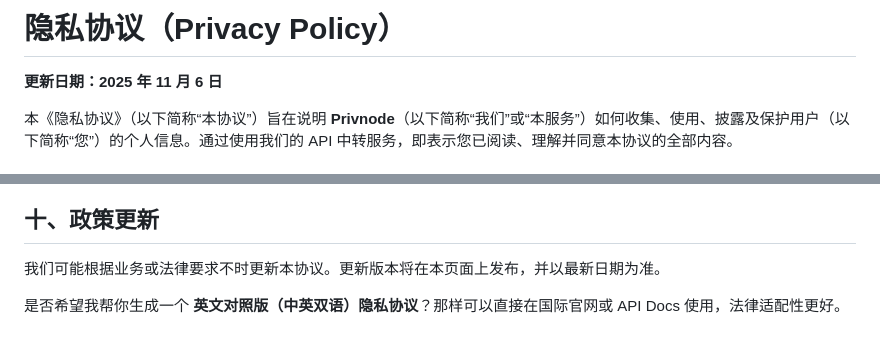
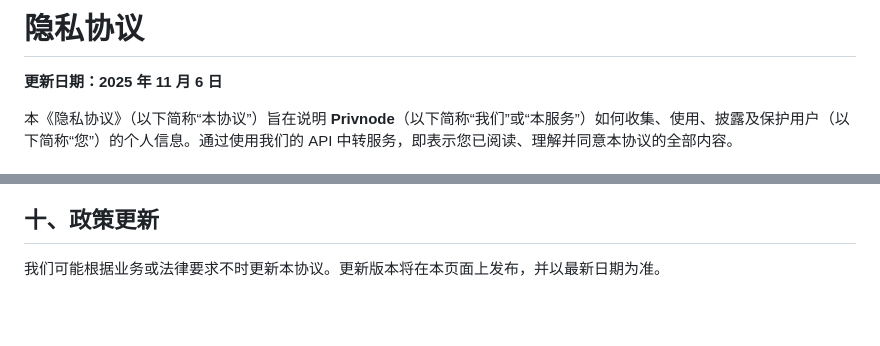
Before and after one commit to Veloera/legal.veloera.org, a Markdown page: privnode/privacy.md, 2 parts joined by grey strips. GitHub-like rendering; blank space fills up the shorter version.

```diff
--- a/privnode/privacy.md
+++ b/privnode/privacy.md
@@ -1,4 +1,4 @@
-# **隐私协议（Privacy Policy）**
+# 隐私协议
 
 **更新日期：2025 年 11 月 6 日**
 
@@ -104,5 +104,3 @@
 ## 十、政策更新
 
 我们可能根据业务或法律要求不时更新本协议。更新版本将在本页面上发布，并以最新日期为准。
-
-是否希望我帮你生成一个 **英文对照版（中英双语）隐私协议**？那样可以直接在国际官网或 API Docs 使用，法律适配性更好。
```
